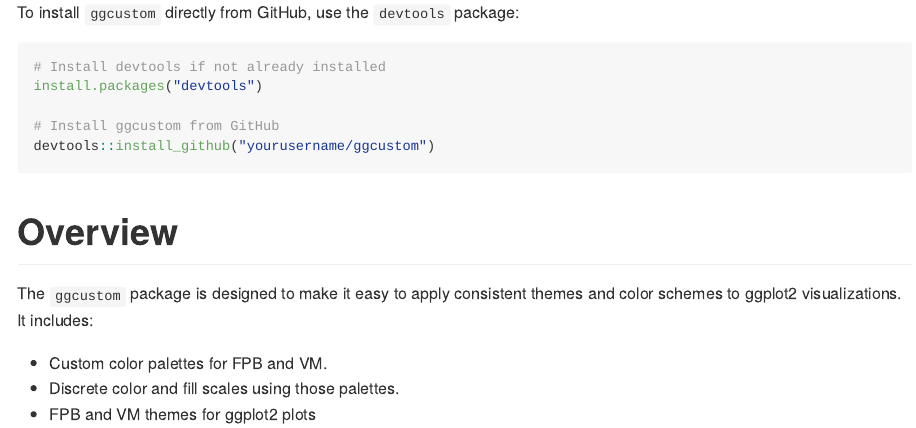
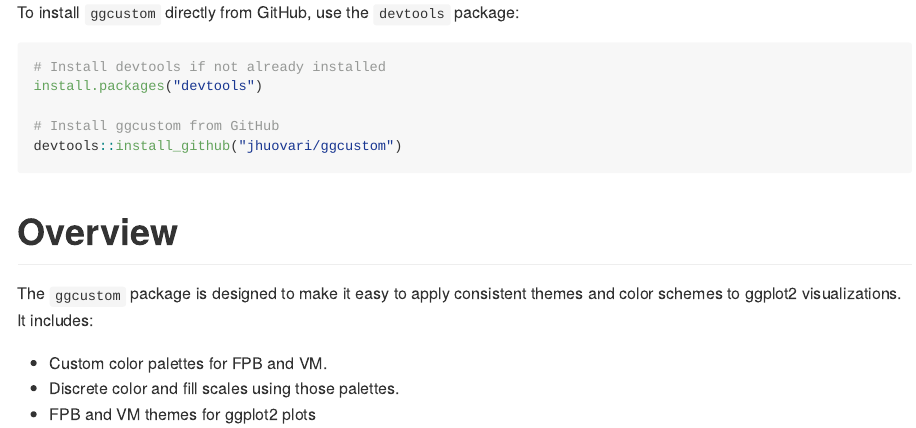
Before and after one commit to jhuovari/ggcustom, an R Markdown document (README.Rmd): the page in a window 1100 px wide, from 250 px down. The pictures show the output file README.html that the author committed with the source, opened offline.

Commit message:
fix readme

````diff
--- a/README.Rmd
+++ b/README.Rmd
@@ -15,7 +15,7 @@
 install.packages("devtools")
 
 # Install ggcustom from GitHub
-devtools::install_github("yourusername/ggcustom")
+devtools::install_github("jhuovari/ggcustom")
 
 ```
 
````
Also changed, not shown: README.html, README.md.
